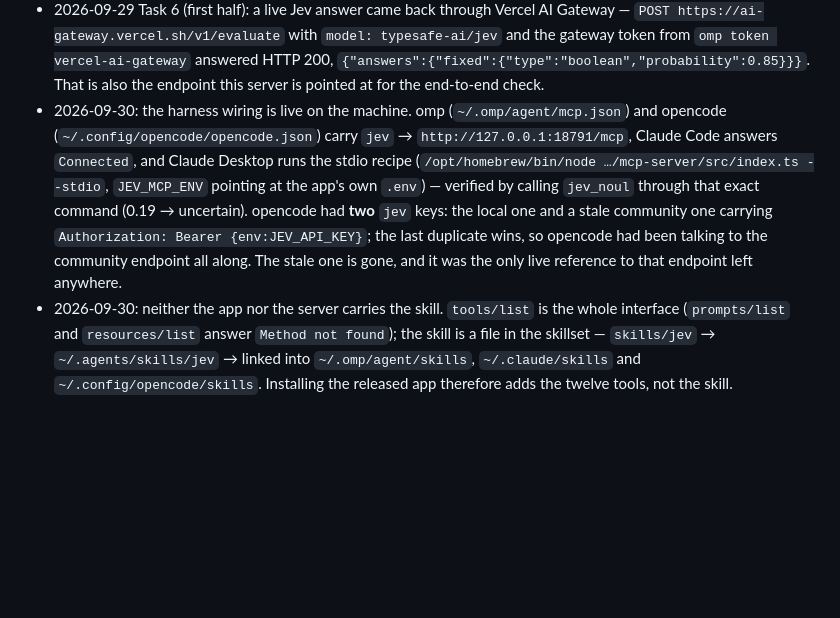
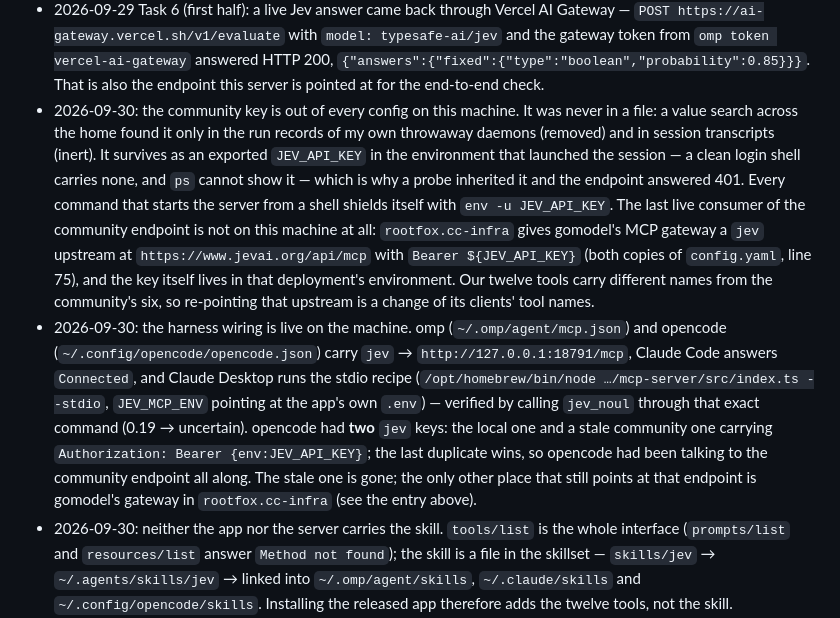
Before and after one commit to rtf6x/jev-mcp, a Markdown page: docs/plans/jev-mcp.md, the part around the change. Drawn GitHub-style; blank space fills up the shorter version.

Commit message:
Record that the community key survives only in the environment and in gomodel

```diff
--- a/docs/plans/jev-mcp.md
+++ b/docs/plans/jev-mcp.md
@@ -139,6 +139,17 @@ Endpoint examples (used verbatim):
   `POST https://ai-gateway.vercel.sh/v1/evaluate` with `model: typesafe-ai/jev` and the gateway
   token from `omp token vercel-ai-gateway` answered HTTP 200, `{"answers":{"fixed":{"type":"boolean","probability":0.85}}}`.
   That is also the endpoint this server is pointed at for the end-to-end check.
+- 2026-09-30: the community key is out of every config on this machine. It was never in a file:
+  a value search across the home found it only in the run records of my own throwaway daemons
+  (removed) and in session transcripts (inert). It survives as an exported `JEV_API_KEY` in the
+  environment that launched the session — a clean login shell carries none, and `ps` cannot show
+  it — which is why a probe inherited it and the endpoint answered 401. Every command that starts
+  the server from a shell shields itself with `env -u JEV_API_KEY`. The last live consumer of the
+  community endpoint is not on this machine at all: `rootfox.cc-infra` gives gomodel's MCP gateway
+  a `jev` upstream at `https://www.jevai.org/api/mcp` with `Bearer ${JEV_API_KEY}` (both copies of
+  `config.yaml`, line 75), and the key itself lives in that deployment's environment. Our twelve
+  tools carry different names from the community's six, so re-pointing that upstream is a change
+  of its clients' tool names.
 - 2026-09-30: the harness wiring is live on the machine. omp (`~/.omp/agent/mcp.json`) and
   opencode (`~/.config/opencode/opencode.json`) carry `jev` → `http://127.0.0.1:18791/mcp`,
   Claude Code answers `Connected`, and Claude Desktop runs the stdio recipe
@@ -146,8 +157,8 @@ Endpoint examples (used verbatim):
   own `.env`) — verified by calling `jev_noul` through that exact command (0.19 → uncertain).
   opencode had **two** `jev` keys: the local one and a stale community one carrying
   `Authorization: Bearer {env:JEV_API_KEY}`; the last duplicate wins, so opencode had been talking
-  to the community endpoint all along. The stale one is gone, and it was the only live reference
-  to that endpoint left anywhere.
+  to the community endpoint all along. The stale one is gone; the only other place that still
+  points at that endpoint is gomodel's gateway in `rootfox.cc-infra` (see the entry above).
 - 2026-09-30: neither the app nor the server carries the skill. `tools/list` is the whole
   interface (`prompts/list` and `resources/list` answer `Method not found`); the skill is a file in
   the skillset — `skills/jev` → `~/.agents/skills/jev` → linked into `~/.omp/agent/skills`,
```
